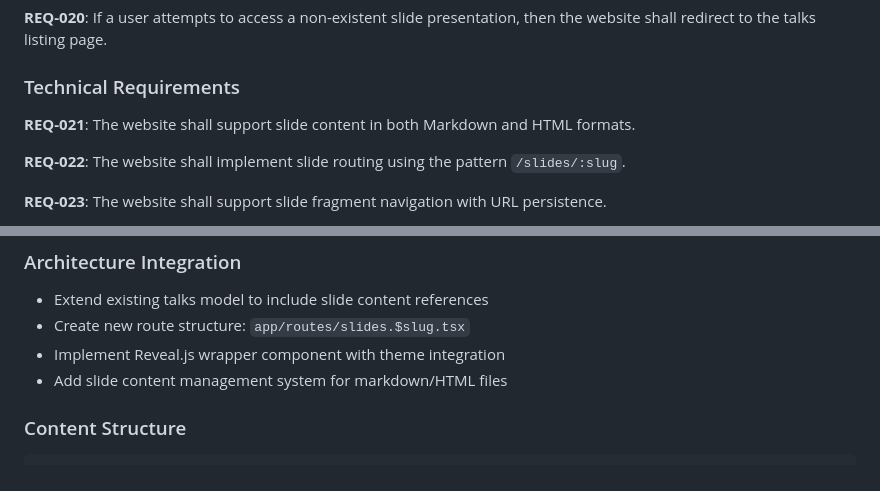
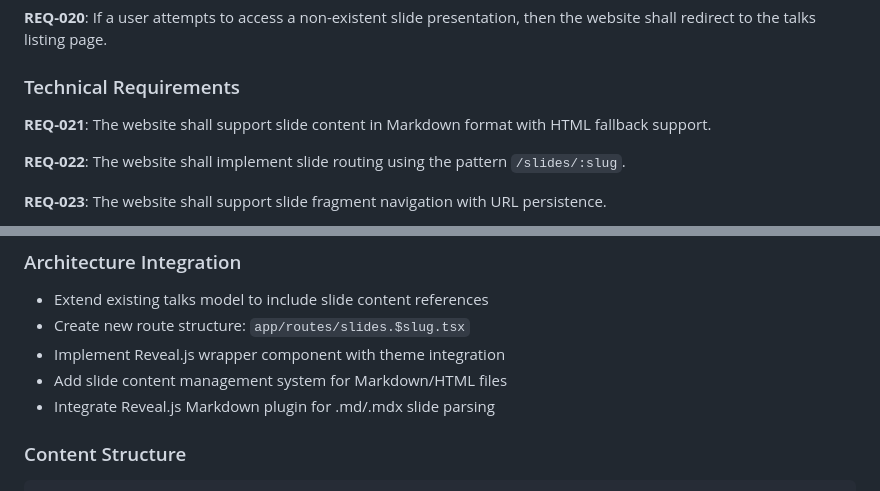
Before and after one commit to zainfathoni/zainf, a Markdown page: docs/issues/001-reveal-js-integration.md, 2 parts joined by grey strips. Rendered like a GitHub page.

```diff
--- a/docs/issues/001-reveal-js-integration.md
+++ b/docs/issues/001-reveal-js-integration.md
@@ -89,8 +89,7 @@ then the website shall redirect to the talks listing page.
 
 ### Technical Requirements
 
-**REQ-021**: The website shall support slide content in both Markdown and HTML
-formats.
+**REQ-021**: The website shall support slide content in Markdown format with HTML fallback support.
 
 **REQ-022**: The website shall implement slide routing using the pattern
 `/slides/:slug`.
@@ -126,7 +125,8 @@ content navigation.
 - Extend existing talks model to include slide content references
 - Create new route structure: `app/routes/slides.$slug.tsx`
 - Implement Reveal.js wrapper component with theme integration
-- Add slide content management system for markdown/HTML files
+- Add slide content management system for Markdown/HTML files
+- Integrate Reveal.js Markdown plugin for .md/.mdx slide parsing
 
 ### Content Structure
 
```
Also changed, not shown: other parts of docs/issues/001-reveal-js-integration.md (+1 -1 lines), docs/plans/001-reveal-js-integration.md (deleted, +0 -320 lines).
